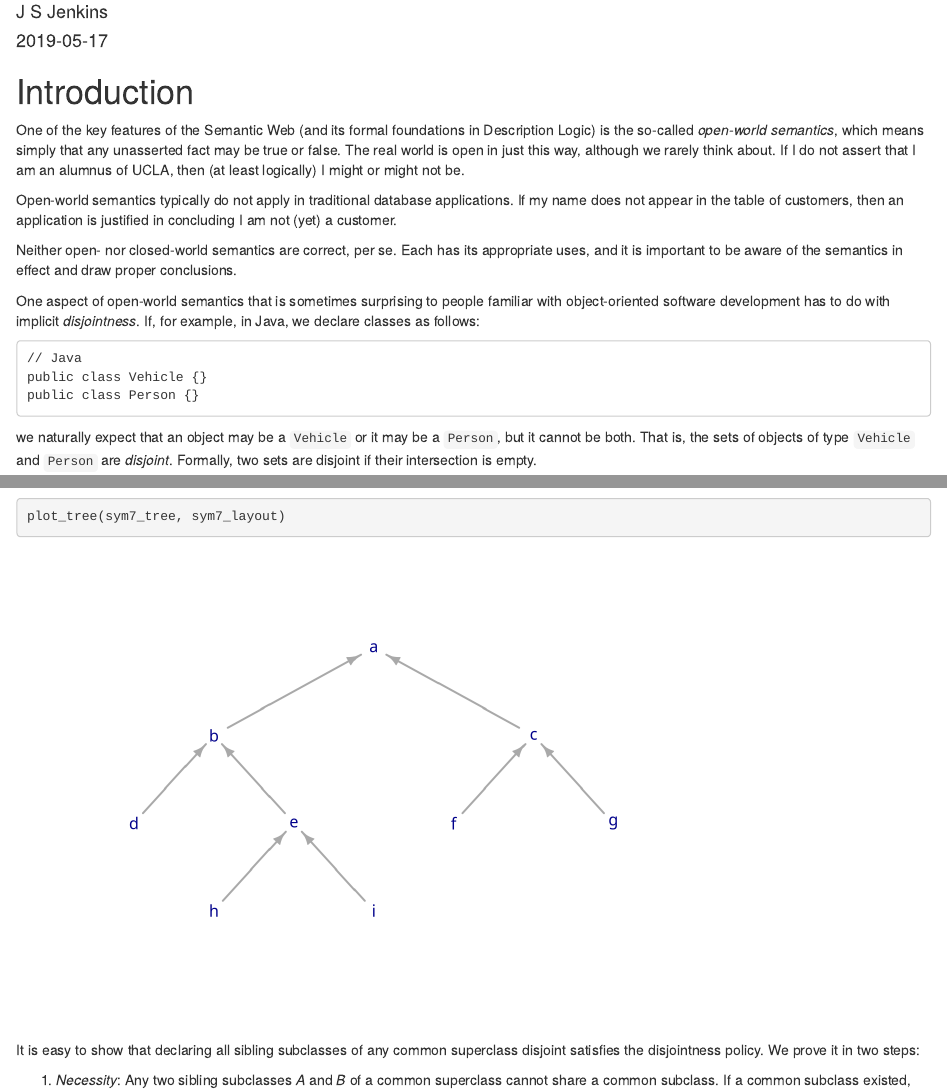
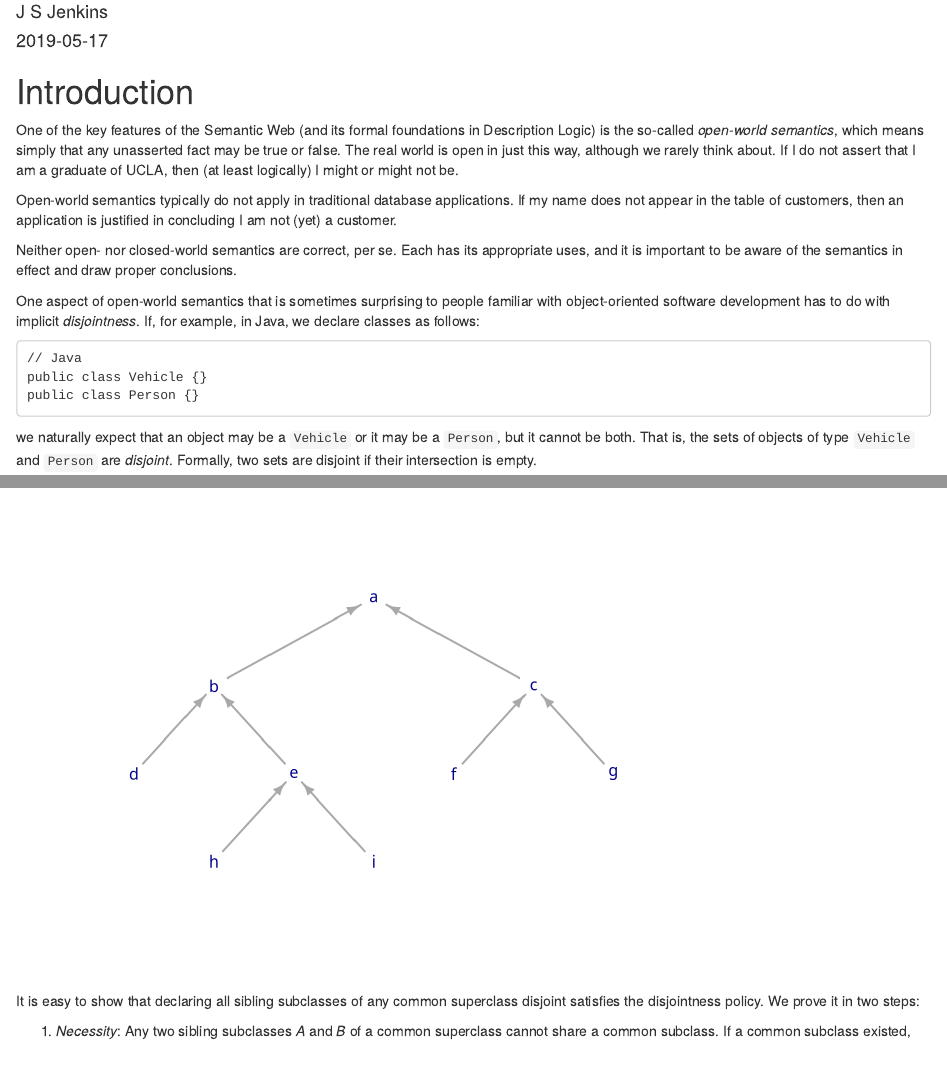
Before and after one commit to JPL-IMCE/gov.nasa.jpl.imce.ontologies.tools, an R Markdown document (doc/close-tbox-bundle/close-tbox-bundle.Rmd): the page in a window 1100 px wide, from 110 px down, and a second part further down, joined at a grey line. Rendered offline with R 4.5, knitr and Pandoc, with nearby package versions.

Commit message:
documentation tweaks

```diff
--- a/doc/close-tbox-bundle/close-tbox-bundle.Rmd
+++ b/doc/close-tbox-bundle/close-tbox-bundle.Rmd
@@ -10,6 +14,6 @@ output:
 # Introduction
 
-One of the key features of the Semantic Web (and its formal foundations in Description Logic) is the so-called _open-world semantics_, which means simply that any unasserted fact may be true or false. The real world is open in just this way, although we rarely think about. If I do not assert that I am an alumnus of UCLA, then (at least logically) I might or might not be.
+One of the key features of the Semantic Web (and its formal foundations in Description Logic) is the so-called _open-world semantics_, which means simply that any unasserted fact may be true or false. The real world is open in just this way, although we rarely think about. If I do not assert that I am a graduate of UCLA, then (at least logically) I might or might not be.
 
 Open-world semantics typically do not apply in traditional database applications. If my name does not appear in the table of customers, then an application is justified in concluding I am not (yet) a customer.
 
```
Also changed, not shown: doc/close-tbox-bundle/close-tbox-bundle.Rmd (4 more changed lines).
